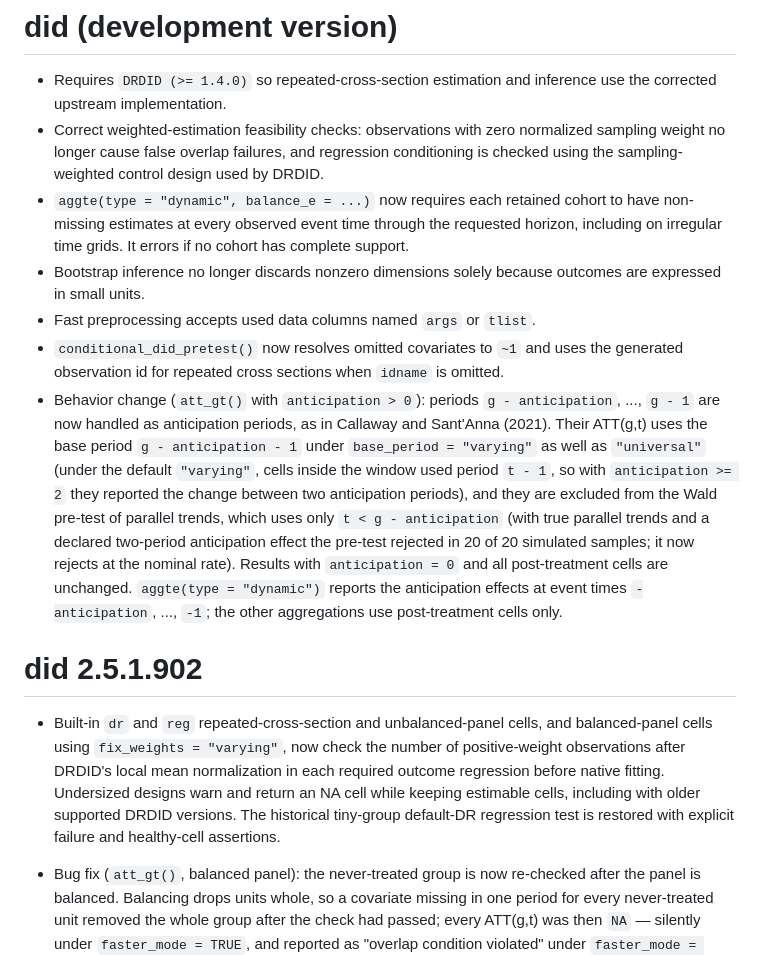
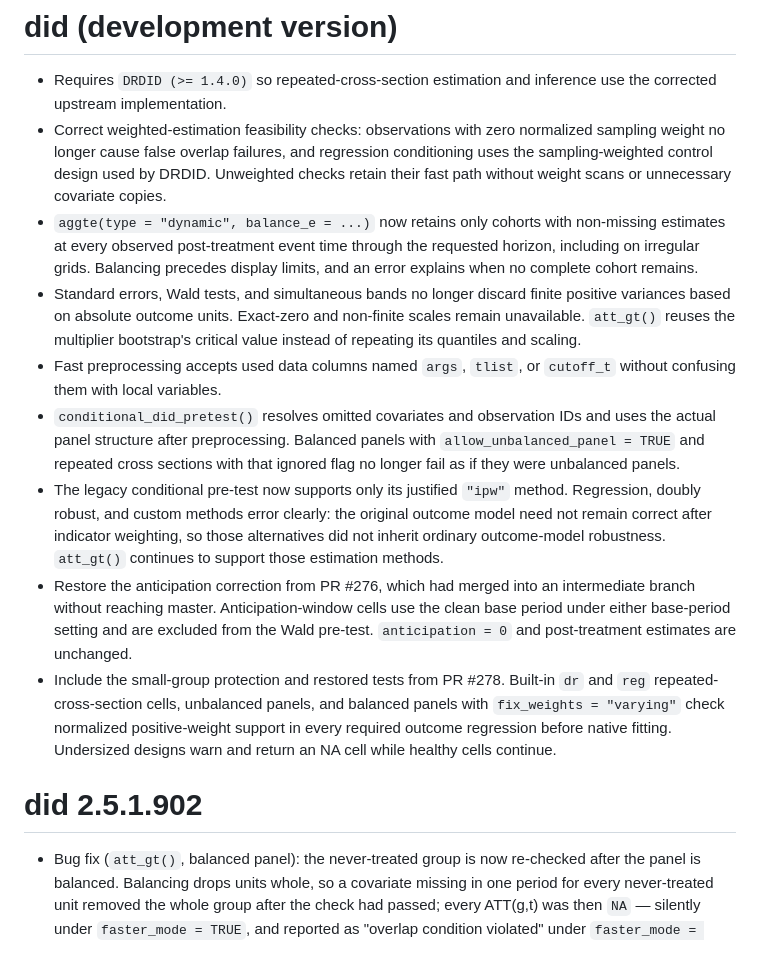
Before and after one commit to bcallaway11/did, a Markdown page: NEWS.md, the part around the change. Rendered like a GitHub page.

Commit message:
Document consolidated stress-test and pending-PR fixes

```diff
--- a/NEWS.md
+++ b/NEWS.md
@@ -4,30 +4,40 @@
     inference use the corrected upstream implementation.
   * Correct weighted-estimation feasibility checks: observations with zero
     normalized sampling weight no longer cause false overlap failures, and
-    regression conditioning is checked using the sampling-weighted control
-    design used by DRDID.
-  * `aggte(type = "dynamic", balance_e = ...)` now requires each retained
-    cohort to have non-missing estimates at every observed event time through
-    the requested horizon, including on irregular time grids. It errors if
-    no cohort has complete support.
-  * Bootstrap inference no longer discards nonzero dimensions solely because
-    outcomes are expressed in small units.
-  * Fast preprocessing accepts used data columns named `args` or `tlist`.
-  * `conditional_did_pretest()` now resolves omitted covariates to `~1` and
-    uses the generated observation id for repeated cross sections when
-    `idname` is omitted.
-  * Behavior change (`att_gt()` with `anticipation > 0`): periods `g - anticipation`, ..., `g - 1` are now handled as anticipation periods, as in Callaway and Sant'Anna (2021). Their ATT(g,t) uses the base period `g - anticipation - 1` under `base_period = "varying"` as well as `"universal"` (under the default `"varying"`, cells inside the window used period `t - 1`, so with `anticipation >= 2` they reported the change between two anticipation periods), and they are excluded from the Wald pre-test of parallel trends, which uses only `t < g - anticipation` (with true parallel trends and a declared two-period anticipation effect the pre-test rejected in 20 of 20 simulated samples; it now rejects at the nominal rate). Results with `anticipation = 0` and all post-treatment cells are unchanged. `aggte(type = "dynamic")` reports the anticipation effects at event times `-anticipation`, ..., `-1`; the other aggregations use post-treatment cells only.
+    regression conditioning uses the sampling-weighted control design used by
+    DRDID. Unweighted checks retain their fast path without weight scans or
+    unnecessary covariate copies.
+  * `aggte(type = "dynamic", balance_e = ...)` now retains only cohorts with
+    non-missing estimates at every observed post-treatment event time through
+    the requested horizon, including on irregular grids. Balancing precedes
+    display limits, and an error explains when no complete cohort remains.
+  * Standard errors, Wald tests, and simultaneous bands no longer discard
+    finite positive variances based on absolute outcome units. Exact-zero and
+    non-finite scales remain unavailable. `att_gt()` reuses the multiplier
+    bootstrap's critical value instead of repeating its quantiles and scaling.
+  * Fast preprocessing accepts used data columns named `args`, `tlist`, or
+    `cutoff_t` without confusing them with local variables.
+  * `conditional_did_pretest()` resolves omitted covariates and observation IDs
+    and uses the actual panel structure after preprocessing. Balanced panels
+    with `allow_unbalanced_panel = TRUE` and repeated cross sections with that
+    ignored flag no longer fail as if they were unbalanced panels.
+  * The legacy conditional pre-test now supports only its justified `"ipw"`
+    method. Regression, doubly robust, and custom methods error clearly: the
+    original outcome model need not remain correct after indicator weighting,
+    so those alternatives did not inherit ordinary outcome-model robustness.
+    `att_gt()` continues to support those estimation methods.
+  * Restore the anticipation correction from PR #276, which had merged into an
+    intermediate branch without reaching master. Anticipation-window cells use
+    the clean base period under either base-period setting and are excluded
+    from the Wald pre-test. `anticipation = 0` and post-treatment estimates are
+    unchanged.
+  * Include the small-group protection and restored tests from PR #278. Built-in
+    `dr` and `reg` repeated-cross-section cells, unbalanced panels, and balanced
+    panels with `fix_weights = "varying"` check normalized positive-weight
+    support in every required outcome regression before native fitting.
+    Undersized designs warn and return an NA cell while healthy cells continue.
 
 # did 2.5.1.902
-
-  * Built-in `dr` and `reg` repeated-cross-section and unbalanced-panel cells,
-    and balanced-panel cells using `fix_weights = "varying"`, now check the number
-    of positive-weight observations after DRDID's local mean normalization in
-    each required outcome regression before native fitting.
-    Undersized designs warn and return an NA cell while keeping estimable
-    cells, including with older supported DRDID versions. The historical
-    tiny-group default-DR regression test is restored with explicit failure and
-    healthy-cell assertions.
 
   * Bug fix (`att_gt()`, balanced panel): the never-treated group is now re-checked after the panel is balanced. Balancing drops units whole, so a covariate missing in one period for every never-treated unit removed the whole group after the check had passed; every ATT(g,t) was then `NA` — silently under `faster_mode = TRUE`, and reported as "overlap condition violated" under `faster_mode = FALSE`. The last treated cohort is now used as the comparison group (as when the data contain no never-treated group), with a warning, and the estimates equal those from the balanced sample. Under `control_group = "notyettreated"` the last cohort's pre-treatment cells are no longer computed in this case (it is a comparison group only).
 
```
